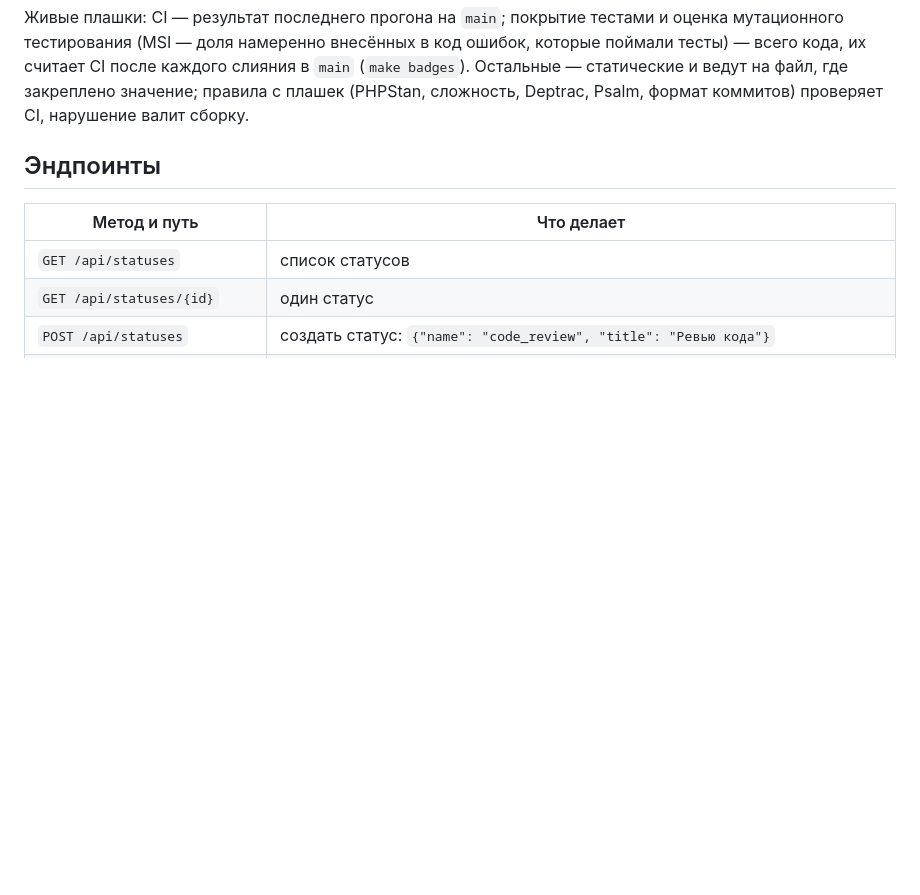
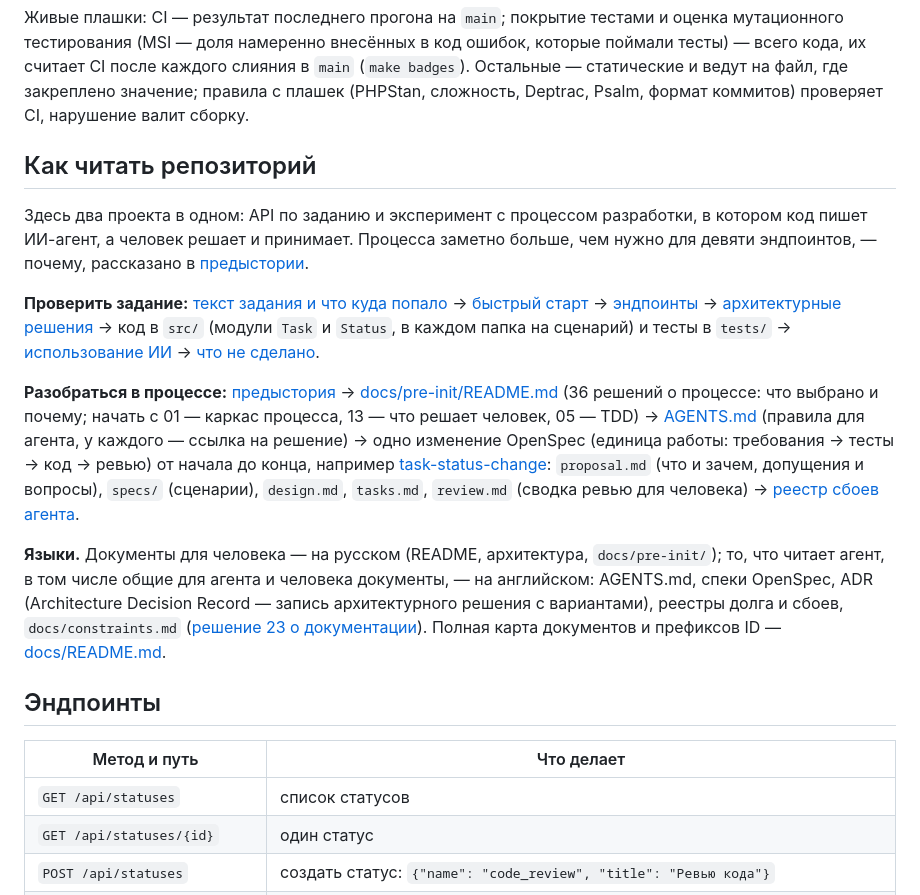
Before and after one commit to rikire/task-manager-api, a Markdown page: README.md, the part around one of its changes. Drawn GitHub-style; blank space fills up the shorter version.

```diff
--- a/README.md
+++ b/README.md
@@ -22,6 +22,33 @@ PHP 8.4, PostgreSQL 18 и Docker Compose. Готово: каталог стат
 CI после каждого слияния в `main` (`make badges`). Остальные — статические и ведут на файл, где закреплено
 значение; правила с плашек (PHPStan, сложность, Deptrac, Psalm, формат коммитов) проверяет CI, нарушение
 валит сборку.
+
+## Как читать репозиторий
+
+Здесь два проекта в одном: API по заданию и эксперимент с процессом разработки, в котором код пишет
+ИИ-агент, а человек решает и принимает. Процесса заметно больше, чем нужно для девяти эндпоинтов, —
+почему, рассказано в [предыстории](#предыстория-откуда-столько-процесса).
+
+**Проверить задание:** [текст задания и что куда попало](docs/task/README.md) →
+[быстрый старт](#быстрый-старт) → [эндпоинты](#эндпоинты) →
+[архитектурные решения](#архитектурные-решения-и-компромиссы) → код в `src/` (модули `Task` и `Status`,
+в каждом папка на сценарий) и тесты в `tests/` → [использование ИИ](#использование-ии) →
+[что не сделано](#что-дальше).
+
+**Разобраться в процессе:** [предыстория](#предыстория-откуда-столько-процесса) →
+[docs/pre-init/README.md](docs/pre-init/README.md) (36 решений о процессе: что выбрано и почему; начать
+с 01 — каркас процесса, 13 — что решает человек, 05 — TDD) → [AGENTS.md](AGENTS.md) (правила для агента,
+у каждого — ссылка на решение) → одно изменение OpenSpec (единица работы: требования → тесты → код →
+ревью) от начала до конца, например
+[task-status-change](openspec/changes/archive/2026-10-07-task-status-change/): `proposal.md` (что и
+зачем, допущения и вопросы), `specs/` (сценарии), `design.md`, `tasks.md`, `review.md` (сводка ревью для
+человека) → [реестр сбоев агента](docs/registers/failures.md).
+
+**Языки.** Документы для человека — на русском (README, архитектура, `docs/pre-init/`); то, что читает
+агент, в том числе общие для агента и человека документы, — на английском: AGENTS.md, спеки OpenSpec,
+ADR (Architecture Decision Record — запись архитектурного решения с вариантами), реестры долга и сбоев,
+`docs/constraints.md` ([решение 23 о документации](docs/pre-init/23-documentation.md)). Полная карта
+документов и префиксов ID — [docs/README.md](docs/README.md).
 
 ## Эндпоинты
 
```
Also changed, not shown: other parts of README.md (+29 -4 lines), docs/README.md (+4 -4 lines), docs/task/README.md (+4 -2 lines).
